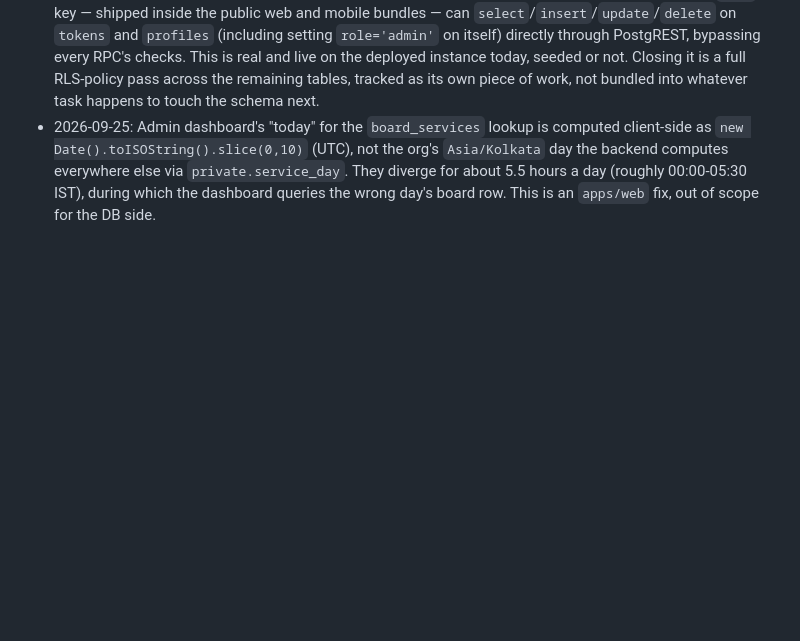
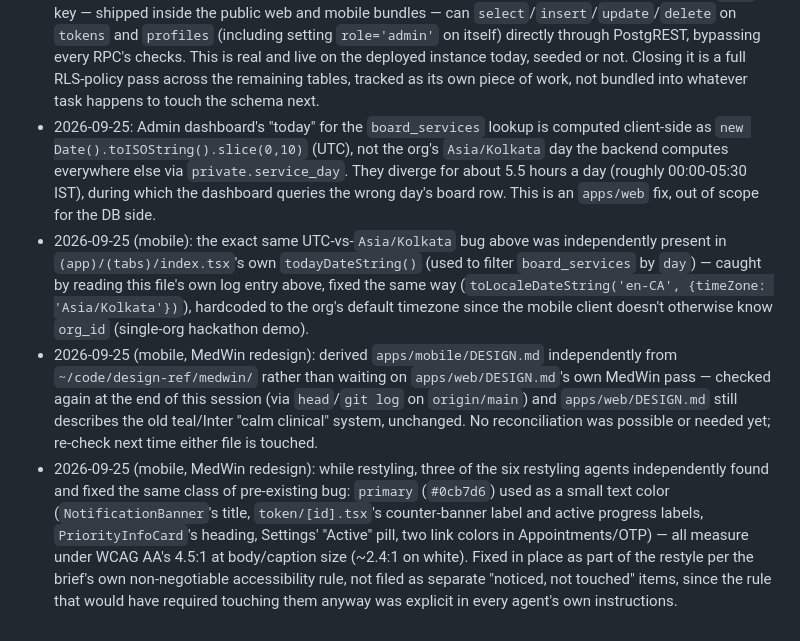
Before and after one commit to getqueueless/queueless, a Markdown page: docs/DECISIONS.md, the part around the change. GitHub-like rendering; blank space fills up the shorter version.

```diff
--- a/docs/DECISIONS.md
+++ b/docs/DECISIONS.md
@@ -134,3 +134,21 @@ One line per deviation from the plan/spec, with why.
   computes everywhere else via `private.service_day`. They diverge for about 5.5 hours a day
   (roughly 00:00-05:30 IST), during which the dashboard queries the wrong day's board row. This
   is an `apps/web` fix, out of scope for the DB side.
+- 2026-09-25 (mobile): the exact same UTC-vs-`Asia/Kolkata` bug above was independently present
+  in `(app)/(tabs)/index.tsx`'s own `todayDateString()` (used to filter `board_services` by
+  `day`) — caught by reading this file's own log entry above, fixed the same way
+  (`toLocaleDateString('en-CA', {timeZone: 'Asia/Kolkata'})`), hardcoded to the org's default
+  timezone since the mobile client doesn't otherwise know `org_id` (single-org hackathon demo).
+- 2026-09-25 (mobile, MedWin redesign): derived `apps/mobile/DESIGN.md` independently from
+  `~/code/design-ref/medwin/` rather than waiting on `apps/web/DESIGN.md`'s own MedWin pass —
+  checked again at the end of this session (via `head`/`git log` on `origin/main`) and
+  `apps/web/DESIGN.md` still describes the old teal/Inter "calm clinical" system, unchanged.
+  No reconciliation was possible or needed yet; re-check next time either file is touched.
+- 2026-09-25 (mobile, MedWin redesign): while restyling, three of the six restyling agents
+  independently found and fixed the same class of pre-existing bug: `primary` (`#0cb7d6`) used
+  as a small text color (`NotificationBanner`'s title, `token/[id].tsx`'s counter-banner label
+  and active progress labels, `PriorityInfoCard`'s heading, Settings' "Active" pill, two link
+  colors in Appointments/OTP) — all measure under WCAG AA's 4.5:1 at body/caption size (~2.4:1
+  on white). Fixed in place as part of the restyle per the brief's own non-negotiable
+  accessibility rule, not filed as separate "noticed, not touched" items, since the rule that
+  would have required touching them anyway was explicit in every agent's own instructions.
```
Also changed, not shown: docs/JUDGE_NOTES.md (+12 -2 lines).
